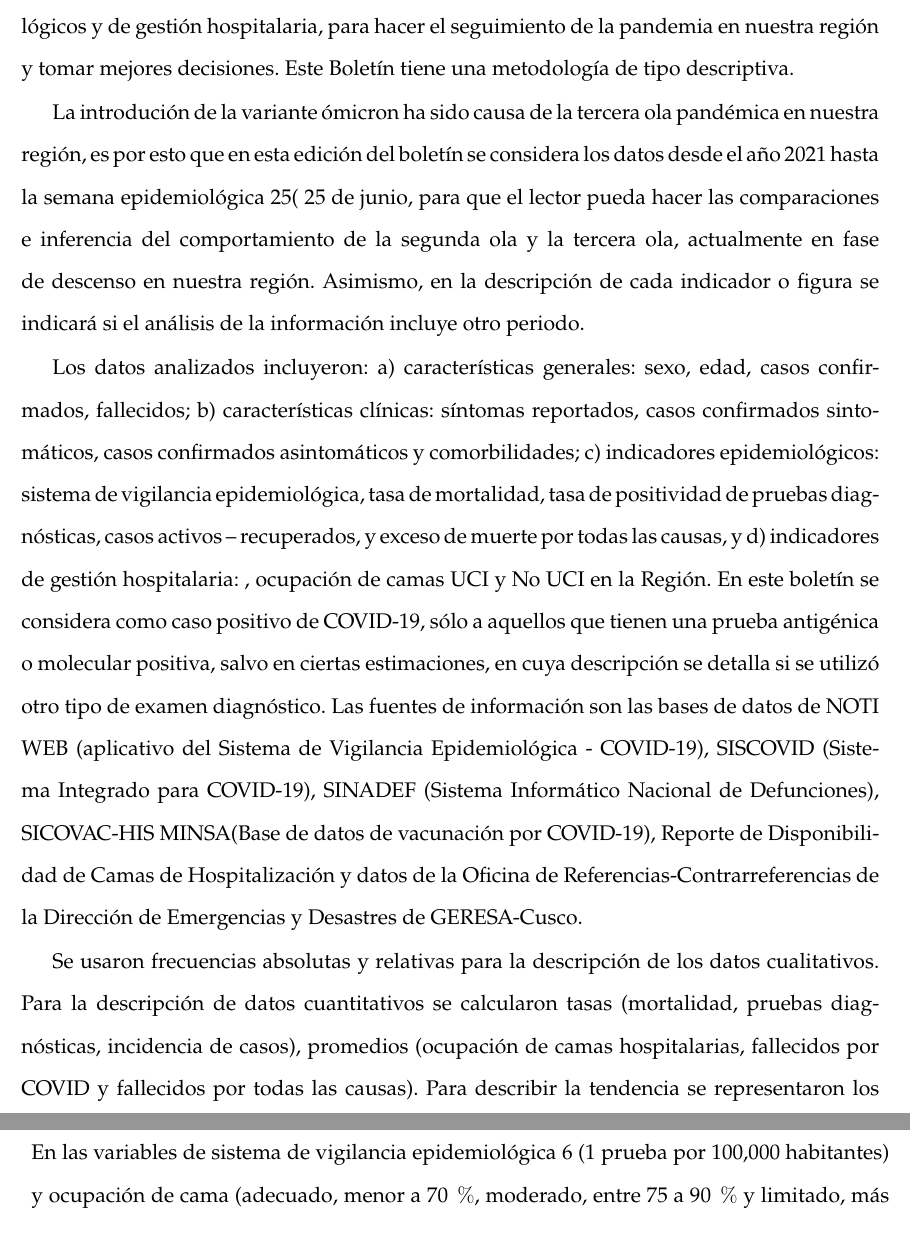
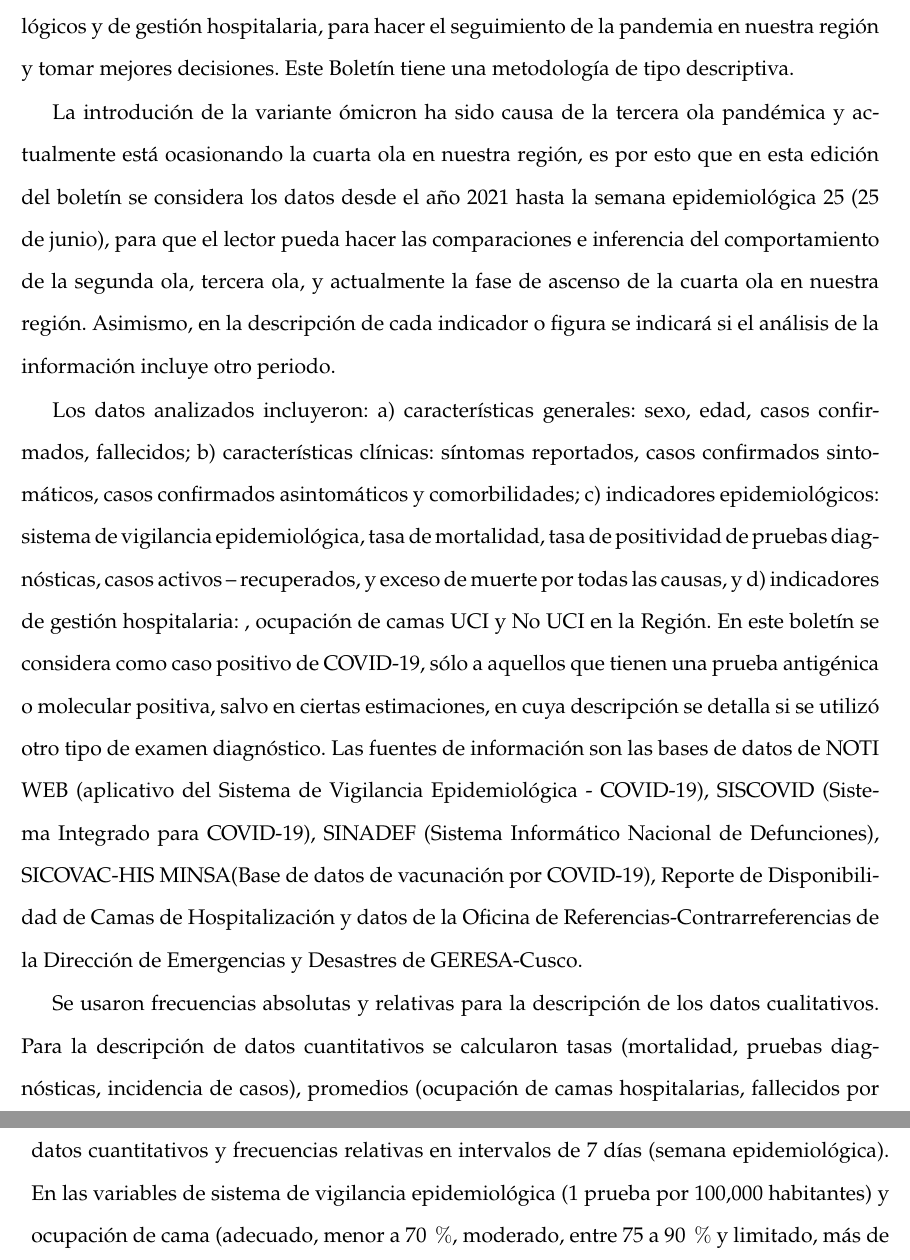
Before and after one commit to Joelo21/DIRESA_covid_cusco, a LaTeX book (boletin_covid/boletin_covid.tex): two parts of pages 7 and 8 of 76, joined at a grey line, cut so that both start at the same text. Compiled offline with pdfLaTeX; a LaTeX package or settings file that is missing is left out.

Commit message:
Actualizando boletin N°06

```diff
--- a/boletin_covid/boletin_covid.tex
+++ b/boletin_covid/boletin_covid.tex
@@ -250,10 +250,9 @@ Seguiremos trabajando con integridad por nuestra región agradeciendo el respald
 	de gestión hospitalaria, para hacer el seguimiento de la pandemia en nuestra región y tomar mejores decisiones. Este Boletín tiene una metodología de tipo descriptiva.
 
 
-	La introdución de la variante ómicron ha sido causa de la tercera ola pandémica en nuestra
-	región, es por esto que en esta edición del boletín se considera los datos desde el año 2021 hasta la
-	semana epidemiológica  25( 25 de junio, para que el lector pueda hacer las comparaciones
-	e inferencia del comportamiento de la segunda ola y la tercera ola, actualmente en fase de descenso
+	La introdución de la variante ómicron ha sido causa de la tercera ola pandémica y actualmente está ocasionando la cuarta ola en nuestra región, es por esto que en esta edición del boletín se considera los datos desde el año 2021 hasta la
+	semana epidemiológica  25 (25 de junio), para que el lector pueda hacer las comparaciones
+	e inferencia del comportamiento de la segunda ola, tercera ola, y actualmente la fase de ascenso de la cuarta ola
 	en nuestra región. Asimismo, en la descripción de cada indicador o figura se indicará si el análisis de
 	la información incluye otro periodo.
 
@@ -279,8 +278,7 @@ Seguiremos trabajando con integridad por nuestra región agradeciendo el respald
 	casos), promedios (ocupación de camas hospitalarias, fallecidos por COVID y fallecidos por todas las
 	causas). Para describir la tendencia se representaron los datos cuantitativos y frecuencias relativas en
 	intervalos de 7 días (semana epidemiológica). En las variables de sistema de vigilancia epidemiológica
-	6
-	(1 prueba por 100,000 habitantes) y ocupación de cama (adecuado, menor a 70 $\%$, moderado,
+		(1 prueba por 100,000 habitantes) y ocupación de cama (adecuado, menor a 70 $\%$, moderado,
 	entre 75 a 90  $\%$ y limitado, más de 90 $\%$), siendo todos los puntos de referencia sugeridos por la
 	Organización Mundial de la Salud. Para el análisis de exceso de mortalidad, se usó la metodología
 	descrita por C. Giattino, H. Ritchie, M. Roser, E. Ortiz-Ospina, y J. Hasell en el artículo .Excess
```
Also changed, not shown: boletin_covid/boletin_covid.tex (2 more changed lines), 3 other files.
